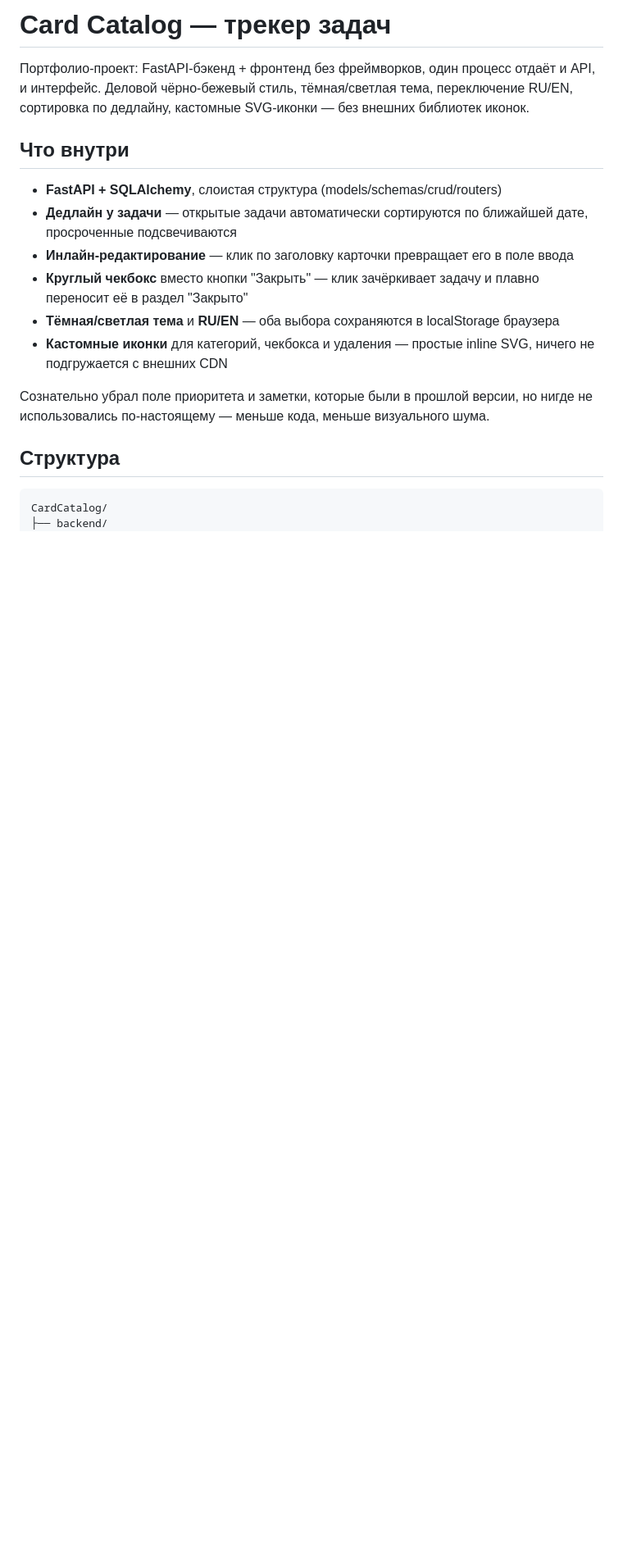
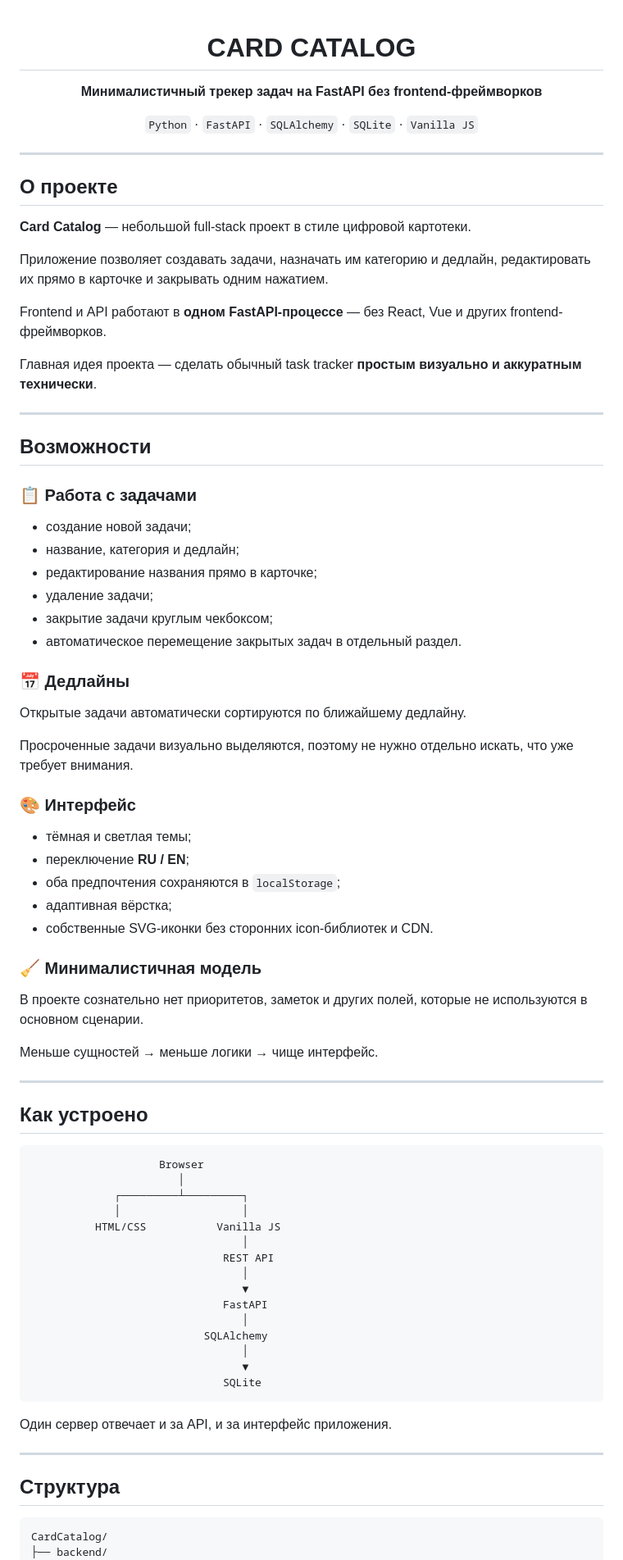
Before and after one commit to DikiyPipka69/CardCatalog, a Markdown page: README.md, the part around one of its changes. Shown at 82% size. Drawn GitHub-style; blank space fills up the shorter version.

````diff
--- a/README.md
+++ b/README.md
@@ -1,31 +1,87 @@
-# Card Catalog — трекер задач
+<div align="center">
 
-Портфолио-проект: FastAPI-бэкенд + фронтенд без фреймворков, один
-процесс отдаёт и API, и интерфейс. Деловой чёрно-бежевый стиль,
-тёмная/светлая тема, переключение RU/EN, сортировка по дедлайну,
-кастомные SVG-иконки — без внешних библиотек иконок.
+# CARD CATALOG
 
-## Что внутри
+**Минималистичный трекер задач на FastAPI без frontend-фреймворков**
 
-- **FastAPI + SQLAlchemy**, слоистая структура (models/schemas/crud/routers)
-- **Дедлайн у задачи** — открытые задачи автоматически сортируются
-  по ближайшей дате, просроченные подсвечиваются
-- **Инлайн-редактирование** — клик по заголовку карточки превращает
-  его в поле ввода
-- **Круглый чекбокс** вместо кнопки "Закрыть" — клик зачёркивает
-  задачу и плавно переносит её в раздел "Закрыто"
-- **Тёмная/светлая тема** и **RU/EN** — оба выбора сохраняются в
-  localStorage браузера
-- **Кастомные иконки** для категорий, чекбокса и удаления — простые
-  inline SVG, ничего не подгружается с внешних CDN
+`Python` · `FastAPI` · `SQLAlchemy` · `SQLite` · `Vanilla JS`
 
-Сознательно убрал поле приоритета и заметки, которые были в прошлой
-версии, но нигде не использовались по-настоящему — меньше кода,
-меньше визуального шума.
+</div>
+
+---
+
+## О проекте
+
+**Card Catalog** — небольшой full-stack проект в стиле цифровой картотеки.
+
+Приложение позволяет создавать задачи, назначать им категорию и дедлайн, редактировать их прямо в карточке и закрывать одним нажатием.
+
+Frontend и API работают в **одном FastAPI-процессе** — без React, Vue и других frontend-фреймворков.
+
+Главная идея проекта — сделать обычный task tracker **простым визуально и аккуратным технически**.
+
+---
+
+## Возможности
+
+### 📋 Работа с задачами
+
+* создание новой задачи;
+* название, категория и дедлайн;
+* редактирование названия прямо в карточке;
+* удаление задачи;
+* закрытие задачи круглым чекбоксом;
+* автоматическое перемещение закрытых задач в отдельный раздел.
+
+### 📅 Дедлайны
+
+Открытые задачи автоматически сортируются по ближайшему дедлайну.
+
+Просроченные задачи визуально выделяются, поэтому не нужно отдельно искать, что уже требует внимания.
+
+### 🎨 Интерфейс
+
+* тёмная и светлая темы;
+* переключение **RU / EN**;
+* оба предпочтения сохраняются в `localStorage`;
+* адаптивная вёрстка;
+* собственные SVG-иконки без сторонних icon-библиотек и CDN.
+
+### 🧹 Минималистичная модель
+
+В проекте сознательно нет приоритетов, заметок и других полей, которые не используются в основном сценарии.
+
+Меньше сущностей → меньше логики → чище интерфейс.
+
+---
+
+## Как устроено
+
+```text
+                    Browser
+                       │
+             ┌─────────┴─────────┐
+             │                   │
+          HTML/CSS           Vanilla JS
+                                 │
+                              REST API
+                                 │
+                                 ▼
+                              FastAPI
+                                 │
+                           SQLAlchemy
+                                 │
+                                 ▼
+                              SQLite
+```
+
+Один сервер отвечает и за API, и за интерфейс приложения.
+
+---
 
 ## Структура
 
-```
+```text
 CardCatalog/
 ├── backend/
 │   ├── app/
````
Also changed, not shown: other parts of README.md (+57 -27 lines).
